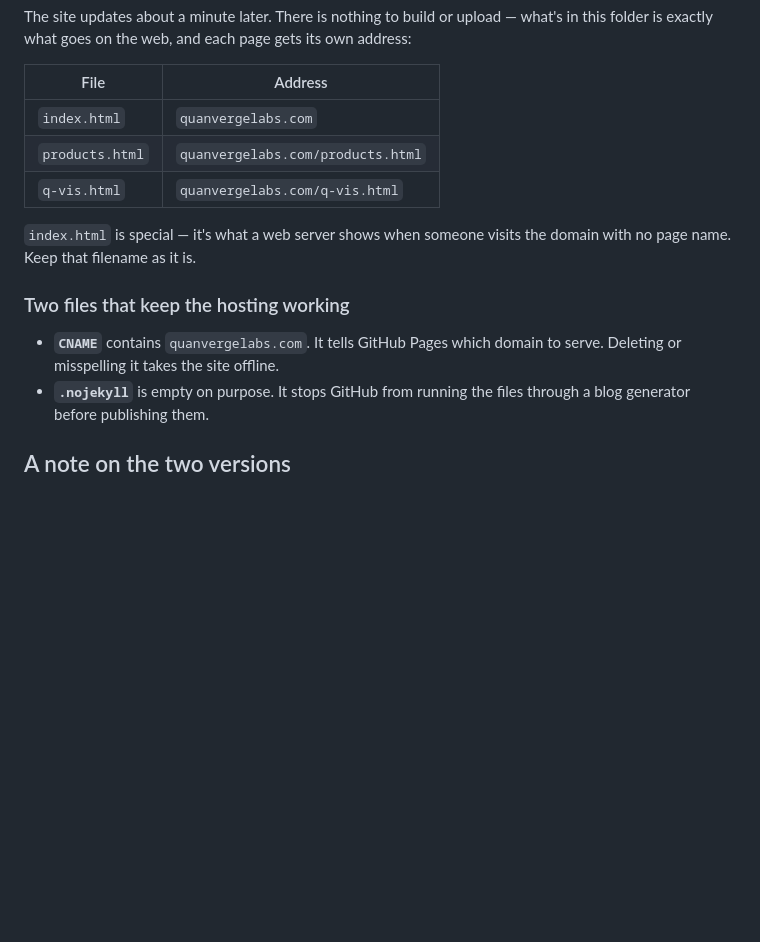
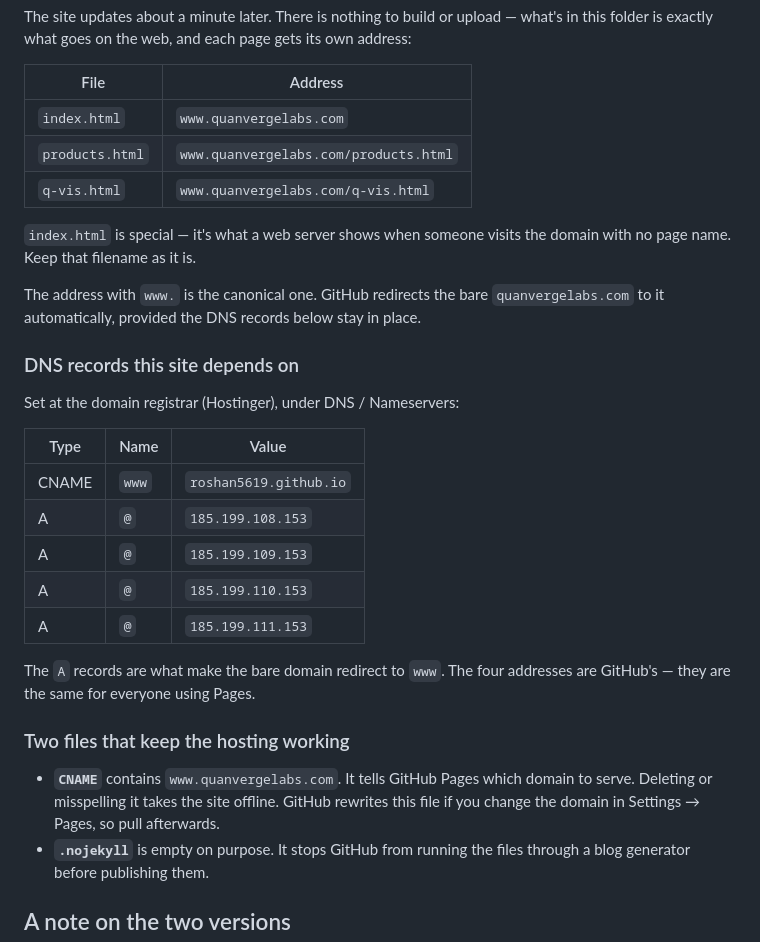
Before and after one commit to roshan5619/QuanvergeLabs, a Markdown page: README.md, the part around one of its changes. Drawn GitHub-style; blank space fills up the shorter version.

Commit message:
Document the www domain and its DNS records in the README
GitHub Pages was configured with www.quanvergelabs.com as the canonical
domain, so the README now matches, and records the four GitHub A records
and the www CNAME the site depends on.

Co-Authored-By: Claude Opus 5 <noreply@anthropic.com>

```diff
--- a/README.md
+++ b/README.md
@@ -161,17 +161,37 @@ own address:
 
 | File | Address |
 |---|---|
-| `index.html` | `quanvergelabs.com` |
-| `products.html` | `quanvergelabs.com/products.html` |
-| `q-vis.html` | `quanvergelabs.com/q-vis.html` |
+| `index.html` | `www.quanvergelabs.com` |
+| `products.html` | `www.quanvergelabs.com/products.html` |
+| `q-vis.html` | `www.quanvergelabs.com/q-vis.html` |
 
 `index.html` is special — it's what a web server shows when someone visits the
 domain with no page name. Keep that filename as it is.
 
+The address with `www.` is the canonical one. GitHub redirects the bare
+`quanvergelabs.com` to it automatically, provided the DNS records below stay
+in place.
+
+### DNS records this site depends on
+
+Set at the domain registrar (Hostinger), under DNS / Nameservers:
+
+| Type | Name | Value |
+|---|---|---|
+| CNAME | `www` | `roshan5619.github.io` |
+| A | `@` | `185.199.108.153` |
+| A | `@` | `185.199.109.153` |
+| A | `@` | `185.199.110.153` |
+| A | `@` | `185.199.111.153` |
+
+The `A` records are what make the bare domain redirect to `www`. The four
+addresses are GitHub's — they are the same for everyone using Pages.
+
 ### Two files that keep the hosting working
 
-- **`CNAME`** contains `quanvergelabs.com`. It tells GitHub Pages which domain
-  to serve. Deleting or misspelling it takes the site offline.
+- **`CNAME`** contains `www.quanvergelabs.com`. It tells GitHub Pages which domain
+  to serve. Deleting or misspelling it takes the site offline. GitHub rewrites
+  this file if you change the domain in Settings → Pages, so pull afterwards.
 - **`.nojekyll`** is empty on purpose. It stops GitHub from running the files
   through a blog generator before publishing them.
 
```
Also changed, not shown: other parts of README.md (+1 -1 lines).
